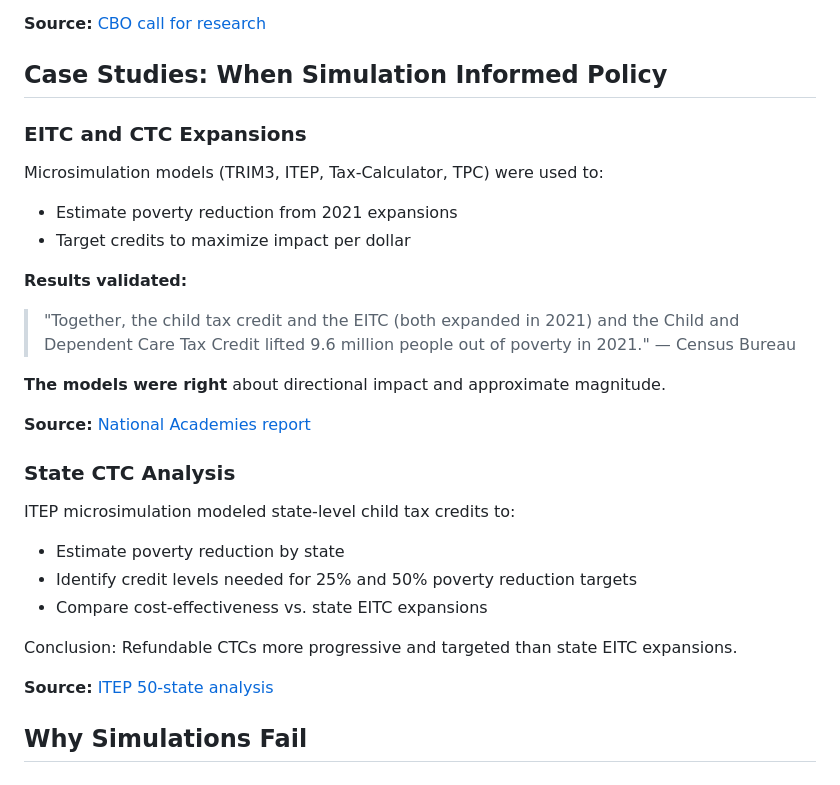
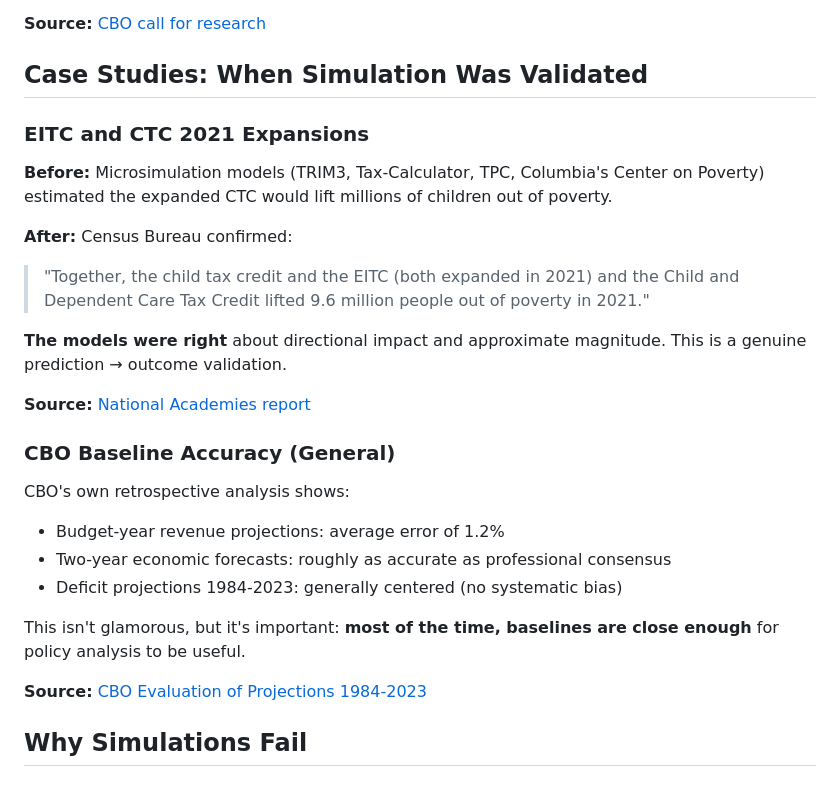
Before and after one commit to MaxGhenis/society-in-silico, a Markdown page: research/concepts/simulation-accuracy.md, the part around the change. Rendered like a GitHub page.

Commit message:
Fix simulation accuracy examples: replace ITEP with validated predictions
Remove ITEP state CTC analysis (prospective, not validated) and replace
with genuine prediction→outcome validations:
- EITC/CTC 2021 expansions (models correctly predicted poverty reduction)
- CBO baseline accuracy evaluation (systematic performance tracking)

🤖 Generated with [Claude Code](https://claude.com/claude-code)

Co-Authored-By: Claude Opus 4.5 <noreply@anthropic.com>

```diff
--- a/research/concepts/simulation-accuracy.md
+++ b/research/concepts/simulation-accuracy.md
@@ -81,32 +81,29 @@ Financial sector disruptions particularly challenging to anticipate.
 
 **Source:** [CBO call for research](https://www.cbo.gov/publication/61824)
 
-## Case Studies: When Simulation Informed Policy
+## Case Studies: When Simulation Was Validated
 
-### EITC and CTC Expansions
+### EITC and CTC 2021 Expansions
 
-Microsimulation models (TRIM3, ITEP, Tax-Calculator, TPC) were used to:
-- Estimate poverty reduction from 2021 expansions
-- Target credits to maximize impact per dollar
+**Before:** Microsimulation models (TRIM3, Tax-Calculator, TPC, Columbia's Center on Poverty) estimated the expanded CTC would lift millions of children out of poverty.
 
-**Results validated:**
+**After:** Census Bureau confirmed:
 > "Together, the child tax credit and the EITC (both expanded in 2021) and the Child and Dependent Care Tax Credit lifted 9.6 million people out of poverty in 2021."
-> — Census Bureau
 
-**The models were right** about directional impact and approximate magnitude.
+**The models were right** about directional impact and approximate magnitude. This is a genuine prediction → outcome validation.
 
 **Source:** [National Academies report](https://www.nationalacademies.org/news/federal-tax-credits-in-2021-lifted-more-than-2-million-children-out-of-poverty-says-new-report)
 
-### State CTC Analysis
+### CBO Baseline Accuracy (General)
 
-ITEP microsimulation modeled state-level child tax credits to:
-- Estimate poverty reduction by state
-- Identify credit levels needed for 25% and 50% poverty reduction targets
-- Compare cost-effectiveness vs. state EITC expansions
+CBO's own retrospective analysis shows:
+- Budget-year revenue projections: average error of 1.2%
+- Two-year economic forecasts: roughly as accurate as professional consensus
+- Deficit projections 1984-2023: generally centered (no systematic bias)
 
-Conclusion: Refundable CTCs more progressive and targeted than state EITC expansions.
+This isn't glamorous, but it's important: **most of the time, baselines are close enough** for policy analysis to be useful.
 
-**Source:** [ITEP 50-state analysis](https://itep.org/state-child-tax-credits-and-child-poverty-50-state-analysis/)
+**Source:** [CBO Evaluation of Projections 1984-2023](https://www.cbo.gov/publication/61067)
 
 ## Why Simulations Fail
 
```
